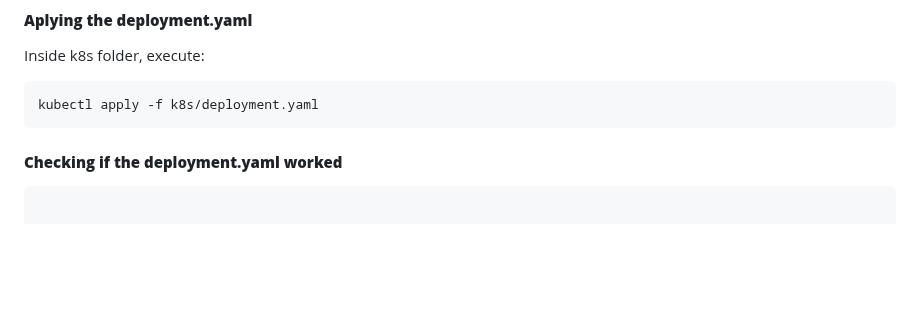
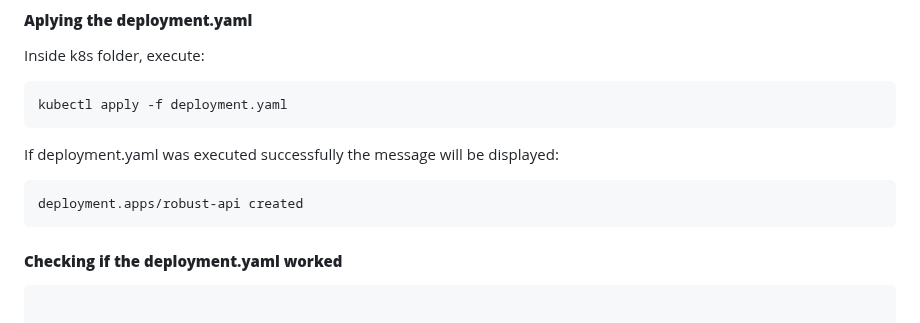
Before and after one commit to almeidas-tatiane/robust-api-performance, a Markdown page: application-cloud-deployment.md, the part around the change. GitHub-like rendering; blank space fills up the shorter version.

`````diff
--- a/application-cloud-deployment.md
+++ b/application-cloud-deployment.md
@@ -509,8 +509,13 @@ spec:
 
 Inside k8s folder, execute:
 ```
-kubectl apply -f k8s/deployment.yaml
+kubectl apply -f deployment.yaml
 ````
+If deployment.yaml was executed successfully the message will be displayed:
+```
+deployment.apps/robust-api created
+```
+
 #### **Checking if the deployment.yaml worked**
 ```bash
 
`````
